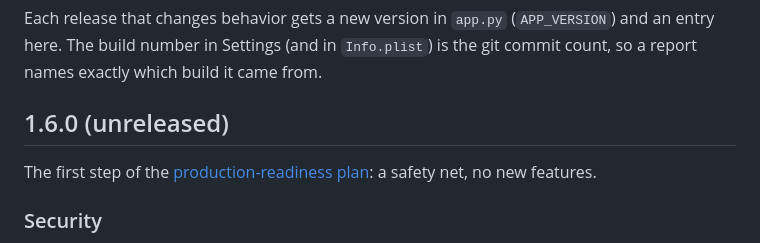
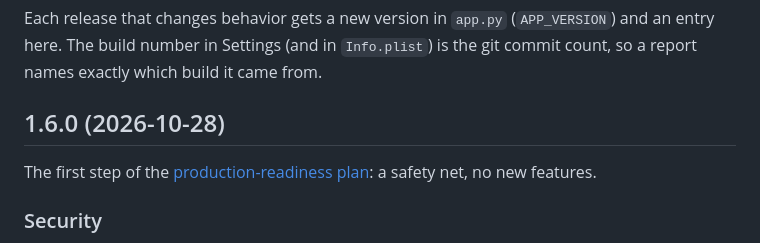
Before and after one commit to vinoth12940/local-studio, a Markdown page: CHANGELOG.md, the part around the change. Rendered like a GitHub page.

Commit message:
Local Studio 1.6.0: date the changelog entry for the release
Co-Authored-By: Claude Opus 5.5 <noreply@anthropic.com>

```diff
--- a/CHANGELOG.md
+++ b/CHANGELOG.md
@@ -3,7 +3,7 @@
 Each release that changes behavior gets a new version in `app.py` (`APP_VERSION`) and an entry here. The build number in
 Settings (and in `Info.plist`) is the git commit count, so a report names exactly which build it came from.
 
-## 1.6.0 (unreleased)
+## 1.6.0 (2026-10-28)
 
 The first step of the [production-readiness plan](docs/production-readiness-plan.md): a safety net, no new features.
 
```
